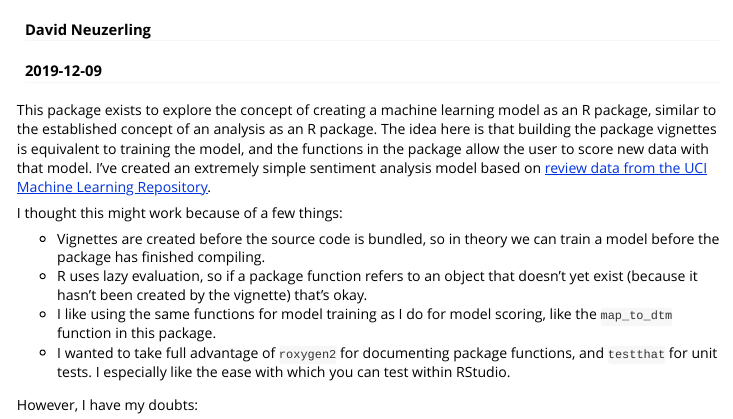
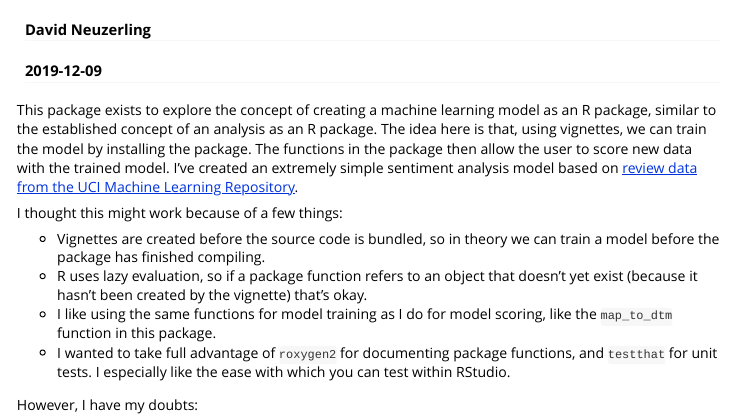
Before and after one commit to mdneuzerling/ModelAsAPackage, an R Markdown document (vignettes/model-training.Rmd): the page in a window 1100 px wide, from 60 px down. Rendered offline with R 4.5, knitr and Pandoc, with nearby package versions; some code elsewhere in the file could not run offline.

Commit message:
I'm struggling with this opening paragraph

```diff
--- a/vignettes/model-training.Rmd
+++ b/vignettes/model-training.Rmd
@@ -9,7 +9,7 @@ vignette: >
   %\VignetteEncoding{UTF-8}
 ---
 
-This package exists to explore the concept of creating a machine learning model as an R package, similar to the established concept of an analysis as an R package. The idea here is that building the package vignettes is equivalent to training the model, and the functions in the package allow the user to score new data with that model. I've created an extremely simple sentiment analysis model based on [review data from the UCI Machine Learning Repository](https://archive.ics.uci.edu/ml/datasets/Sentiment+Labelled+Sentences).
+This package exists to explore the concept of creating a machine learning model as an R package, similar to the established concept of an analysis as an R package. The idea here is that, using vignettes, we can train the model by installing the package. The functions in the package then allow the user to score new data with the trained model. I've created an extremely simple sentiment analysis model based on [review data from the UCI Machine Learning Repository](https://archive.ics.uci.edu/ml/datasets/Sentiment+Labelled+Sentences).
 
 I thought this might work because of a few things:
 
```
Also changed, not shown: README.md.
